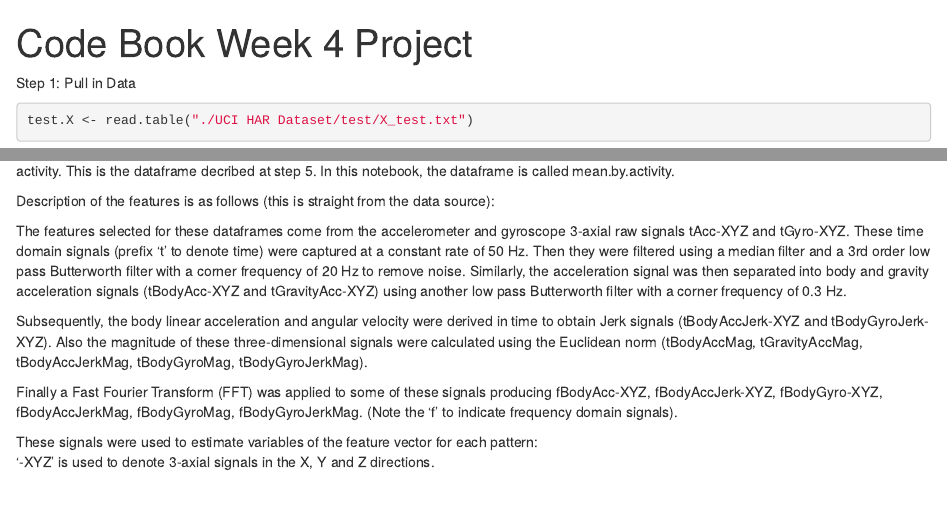
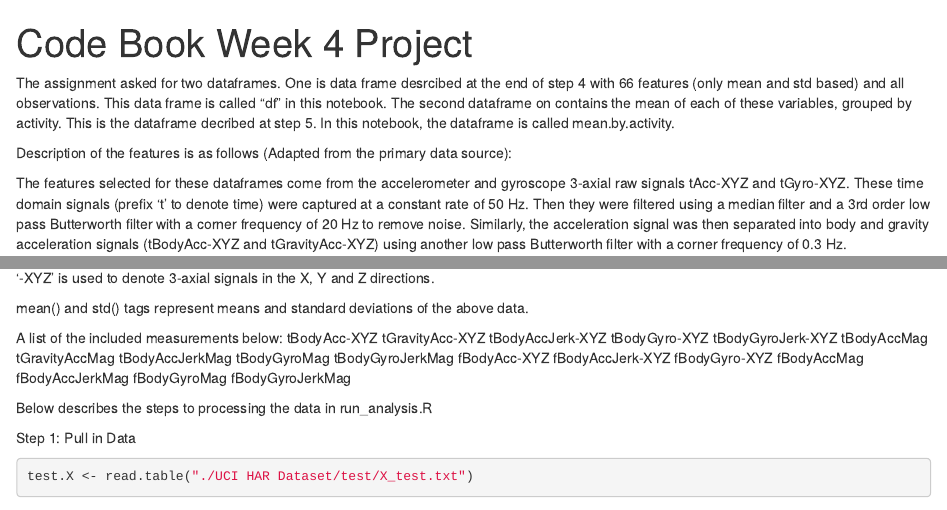
Before and after one commit to gitsduran1986/JHDSClass3, an R Markdown document (CodeBook.Rmd): the page in a window 1100 px wide, from its top, and a second part further down, joined at a grey line. Rendered offline with R 4.5, knitr and Pandoc, with nearby package versions; some code elsewhere in the file could not run offline.

Commit message:
tweaks to codebook layout

```diff
--- a/CodeBook.Rmd
+++ b/CodeBook.Rmd
@@ -2,3 +2,8 @@
 title: "Code Book Week 4 Project"
 output: html_notebook
 ---
+The assignment asked for two dataframes.  One is data frame desrcibed at the end of step 4 with 66 features (only mean and std based) and all observations. This data frame is called "df" in this notebook.   The second dataframe on contains the mean of each of these variables, grouped by activity.  This is the dataframe decribed at step 5.   In this notebook, the dataframe is called mean.by.activity.
+
+Description of the features is as follows (Adapted from the primary data source):
+
+The features selected for these dataframes come from the accelerometer and gyroscope 3-axial raw signals tAcc-XYZ and tGyro-XYZ. These time domain signals (prefix 't' to denote time) were captured at a constant rate of 50 Hz. Then they were filtered using a median filter and a 3rd order low pass Butterworth filter with a corner frequency of 20 Hz to remove noise. Similarly, the acceleration signal was then separated into body and gravity acceleration signals (tBodyAcc-XYZ and tGravityAcc-XYZ) using another low pass Butterworth filter with a corner frequency of 0.3 Hz.
@@ -5,3 +16,27 @@ output: html_notebook
+'-XYZ' is used to denote 3-axial signals in the X, Y and Z directions.
+
+mean() and std() tags represent means and standard deviations of the above data.
+
+A list of the included measurements below:
+tBodyAcc-XYZ
+tGravityAcc-XYZ
+tBodyAccJerk-XYZ
+tBodyGyro-XYZ
+tBodyGyroJerk-XYZ
+tBodyAccMag
+tGravityAccMag
+tBodyAccJerkMag
+tBodyGyroMag
+tBodyGyroJerkMag
+fBodyAcc-XYZ
+fBodyAccJerk-XYZ
+fBodyGyro-XYZ
+fBodyAccMag
+fBodyAccJerkMag
+fBodyGyroMag
+fBodyGyroJerkMag
+
+Below describes the steps to processing the data in run_analysis.R
 
 Step 1: Pull in Data
 
@@ -76,10 +107,0 @@ The assignment asked for two dataframes.  One is data frame desrcibed at the end
-Description of the features is as follows (this is straight from the data source):
-
-The features selected for these dataframes come from the accelerometer and gyroscope 3-axial raw signals tAcc-XYZ and tGyro-XYZ. These time domain signals (prefix 't' to denote time) were captured at a constant rate of 50 Hz. Then they were filtered using a median filter and a 3rd order low pass Butterworth filter with a corner frequency of 20 Hz to remove noise. Similarly, the acceleration signal was then separated into body and gravity acceleration signals (tBodyAcc-XYZ and tGravityAcc-XYZ) using another low pass Butterworth filter with a corner frequency of 0.3 Hz.
-
-Subsequently, the body linear acceleration and angular velocity were derived in time to obtain Jerk signals (tBodyAccJerk-XYZ and tBodyGyroJerk-XYZ). Also the magnitude of these three-dimensional signals were calculated using the Euclidean norm (tBodyAccMag, tGravityAccMag, tBodyAccJerkMag, tBodyGyroMag, tBodyGyroJerkMag).
-
-Finally a Fast Fourier Transform (FFT) was applied to some of these signals producing fBodyAcc-XYZ, fBodyAccJerk-XYZ, fBodyGyro-XYZ, fBodyAccJerkMag, fBodyGyroMag, fBodyGyroJerkMag. (Note the 'f' to indicate frequency domain signals).
-
-These signals were used to estimate variables of the feature vector for each pattern:
-'-XYZ' is used to denote 3-axial signals in the X, Y and Z directions.
```
Also changed, not shown: CodeBook.nb.html, CodeBook.Rmd (9 more changed lines).
